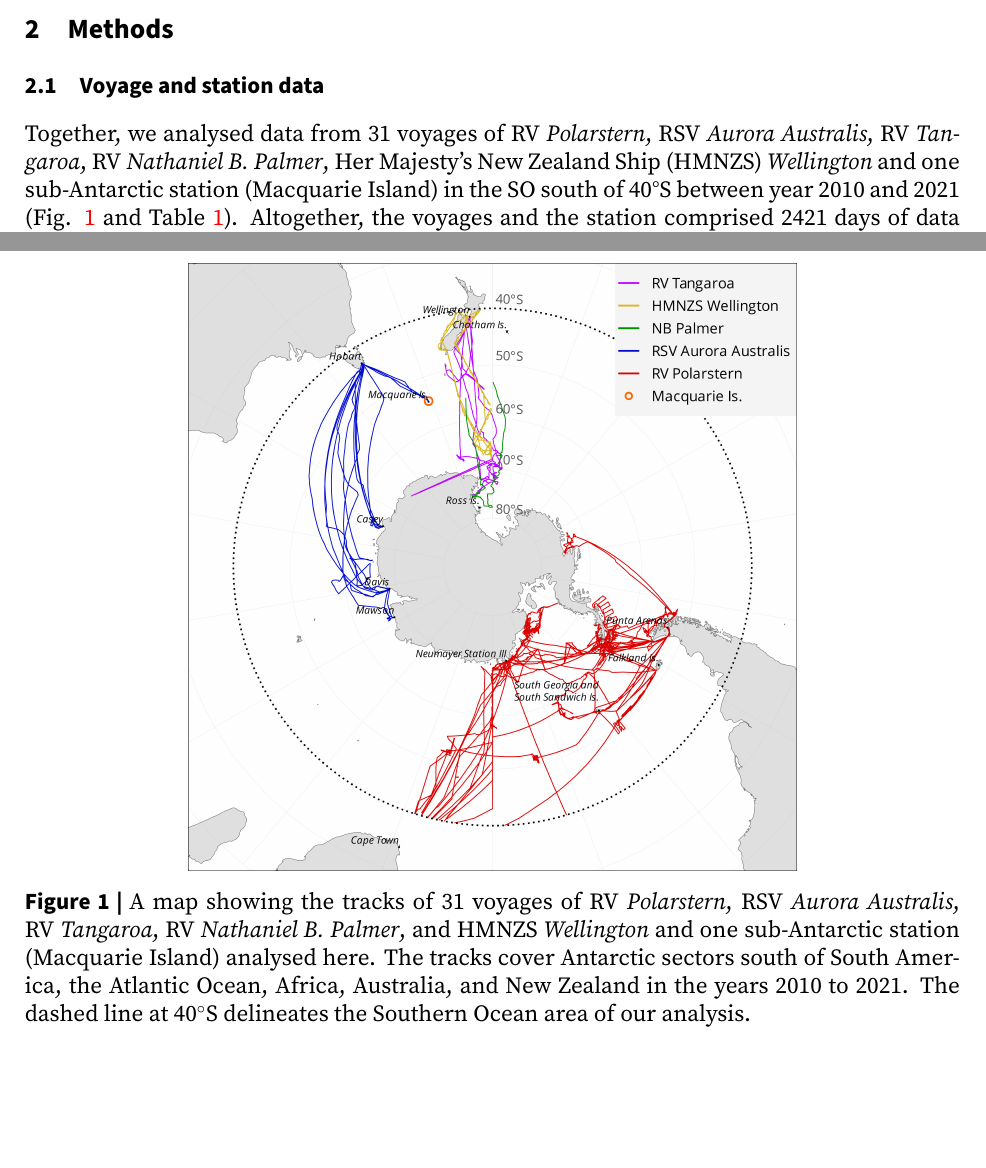
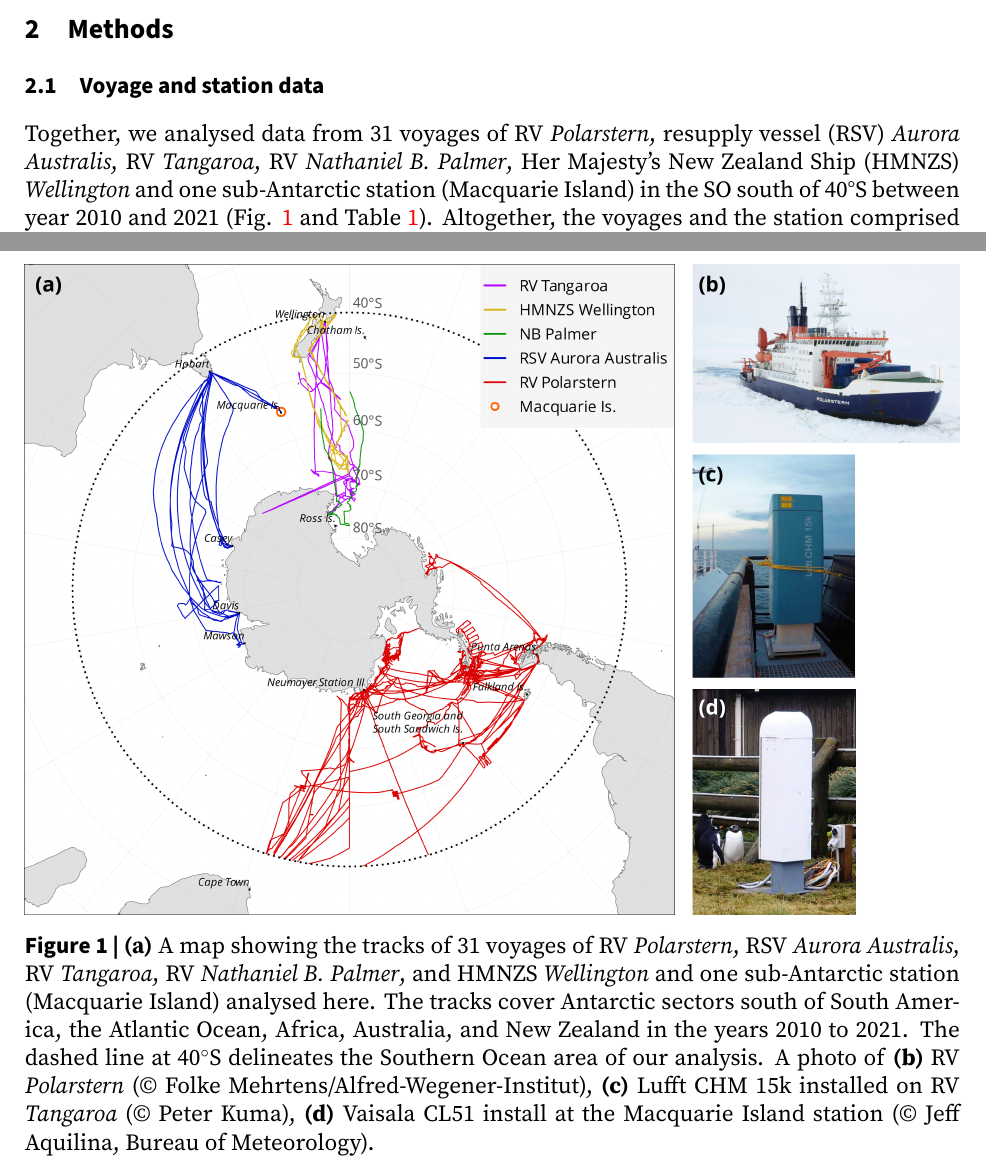
Before and after one commit to peterkuma/icon-so-2024-paper, a LaTeX document (manuscript.tex): two parts of pages 4 and 5 of 17, joined at a grey line, cut so that both start at the same text, the shorter picture padded with empty space. Compiled offline with XeLaTeX.

Commit message:
Add photos to the map figure

```diff
--- a/manuscript.tex
+++ b/manuscript.tex
@@ -280,15 +280,19 @@ Modern-Era Retrospective analysis for Research and Applications, Version 2
 
 \begin{figure}
 \centering
-\includegraphics[width=0.65\textwidth]{img/map.png}
+\includegraphics[width=\textwidth]{img/map-fig.png}
 \caption{
-A map showing the tracks of 31 voyages of RV \emph{Polarstern}, RSV
+\textbf{(a)} A map showing the tracks of 31 voyages of RV \emph{Polarstern}, RSV
 \emph{Aurora Australis}, RV \emph{Tangaroa}, RV \emph{Nathaniel B. Palmer}, and
 HMNZS \emph{Wellington} and one sub-Antarctic station (Macquarie Island)
 analysed here. The tracks cover Antarctic sectors south of South America, the
 Atlantic Ocean, Africa, Australia, and New Zealand in the years 2010 to 2021.
 The dashed line at 40$^\circ$S delineates the Southern Ocean area of our
-analysis.
+analysis. A photo of \textbf{(b)} RV \emph{Polarstern} (© Folke
+Mehrtens/Alfred-Wegener-Institut), \textbf{(c)} Lufft CHM 15k installed on RV
+\emph{Tangaroa} (© Peter Kuma), \textbf{(d)} Vaisala CL51 install at the
+Macquarie Island station (© Jeﬀ Aquilina, Bureau of Meteorology).
+% TODO: Ask for photo permission and info about license.
 }
 \label{fig:map}
 \end{figure}
@@ -310,13 +314,13 @@ mask determined by the ALCF.
 
 \subsection{Voyage and station data}
 
-Together, we analysed data from 31 voyages of RV \emph{Polarstern}, RSV
-\emph{Aurora Australis}, RV \emph{Tangaroa}, RV \emph{Nathaniel B. Palmer}, Her
-Majesty's New Zealand Ship (HMNZS) \emph{Wellington} and one sub-Antarctic
-station (Macquarie Island) in the SO south of 40°S between year 2010 and 2021
-(Fig. \ref{fig:map} and Table \ref{tab:voyages}). Altogether, the voyages and
-the station comprised 2421 days of data south of 40$^\circ$S, but the
-availability of ceilometer data was smaller.
+Together, we analysed data from 31 voyages of RV \emph{Polarstern}, resupply
+vessel (RSV) \emph{Aurora Australis}, RV \emph{Tangaroa}, RV \emph{Nathaniel B.
+Palmer}, Her Majesty's New Zealand Ship (HMNZS) \emph{Wellington} and one
+sub-Antarctic station (Macquarie Island) in the SO south of 40°S between year
+2010 and 2021 (Fig. \ref{fig:map} and Table \ref{tab:voyages}). Altogether, the
+voyages and the station comprised 2421 days of data south of 40$^\circ$S, but
+the availability of ceilometer data was smaller.
 
 These data sources contained ceilometer (lidar) observations with the Vaisala
 CL51 operating at 910 nm and the Lufft CHM-15k operating at 1064 nm. A
```
Also changed, not shown: img/map-fig.png (added), 1 other file.
